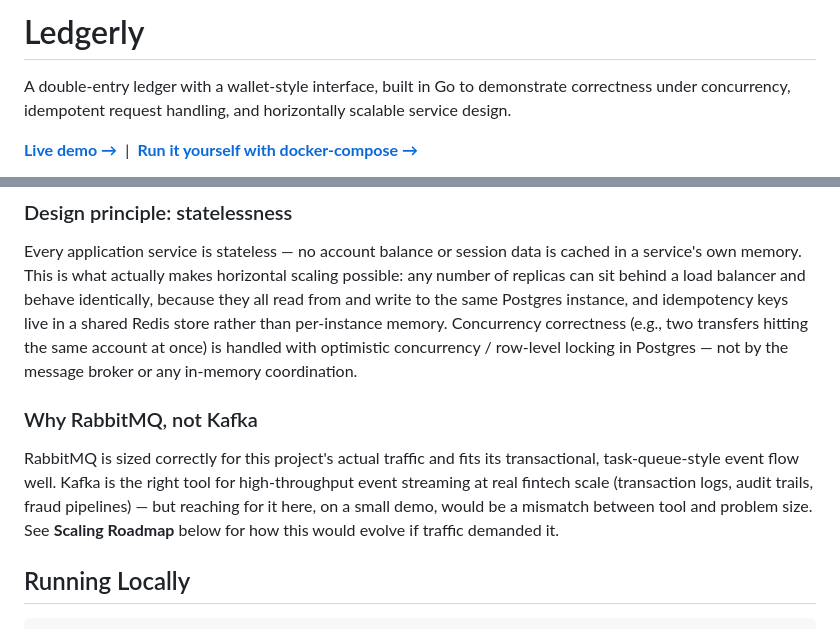
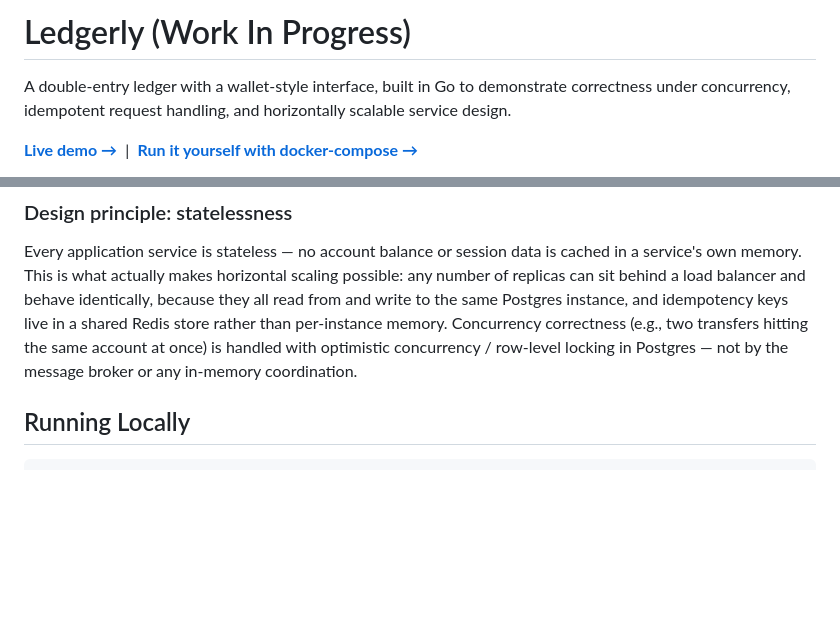
Before and after one commit to ryansurya1993/ledgerly, a Markdown page: README.md, 2 parts joined by grey strips. GitHub-like rendering; blank space fills up the shorter version.

Commit message:
Update README with project status and remove RabbitMQ section
Updated project title to indicate work in progress and removed section comparing RabbitMQ and Kafka.

```diff
--- a/README.md
+++ b/README.md
@@ -1,4 +1,4 @@
-# Ledgerly
+# Ledgerly (Work In Progress)
 
 A double-entry ledger with a wallet-style interface, built in Go to
 demonstrate correctness under concurrency, idempotent request handling,
@@ -50,16 +50,6 @@ shared Redis store rather than per-instance memory. Concurrency
 correctness (e.g., two transfers hitting the same account at once) is
 handled with optimistic concurrency / row-level locking in Postgres —
 not by the message broker or any in-memory coordination.
-
-### Why RabbitMQ, not Kafka
-
-RabbitMQ is sized correctly for this project's actual traffic and fits
-its transactional, task-queue-style event flow well. Kafka is the
-right tool for high-throughput event streaming at real fintech scale
-(transaction logs, audit trails, fraud pipelines) — but reaching for it
-here, on a small demo, would be a mismatch between tool and problem
-size. See **Scaling Roadmap** below for how this would evolve if
-traffic demanded it.
 
 ## Running Locally
 
```
